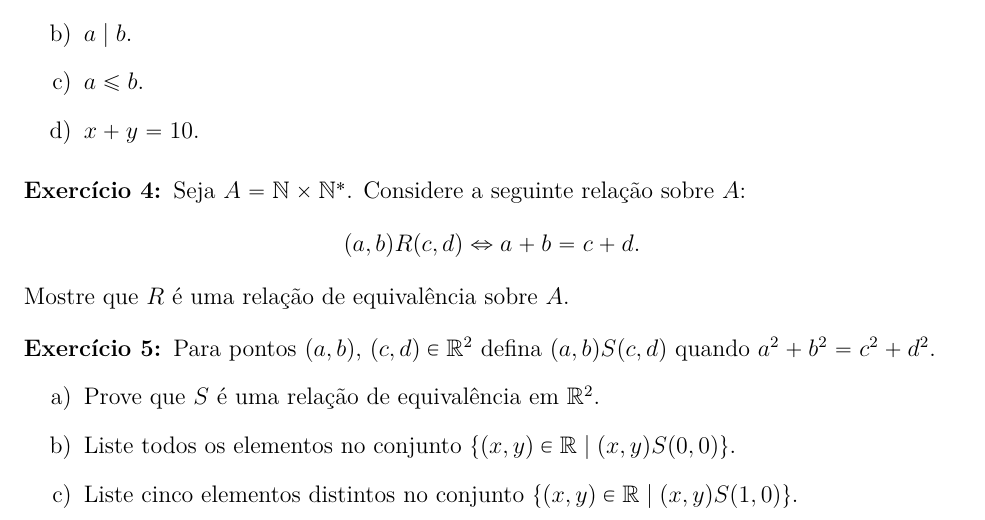
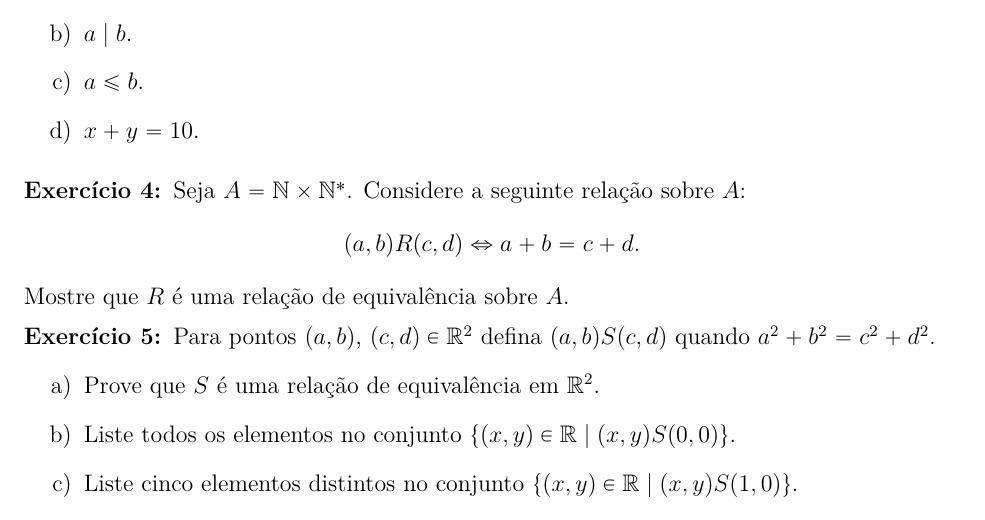
Before and after one commit to jfreitasunb/Algebra-1, a LaTeX document (listas/lista-2-alg1.tex): part of page 1 of 2, cut so that both start at the same text. Compiled offline with XeLaTeX.

Commit message:
Mais remoções de exercícios comentados.

```diff
--- a/listas/lista-2-alg1.tex
+++ b/listas/lista-2-alg1.tex
@@ -121,14 +112,6 @@ rela{\c c}{\~a}o sobre $A$:
 (a,b)R (c,d) \Leftrightarrow a + b = c + d.
 \]
 Mostre que $R$ {\'e} uma rela{\c c}{\~a}o de equival{\^e}ncia sobre $A$.
-
-\vesp
-
-% \questao Defina a fun\c{c}\~ao $f : \real \to \real$ por $f(x) = x^2 + 1$. Para $a$, $b \in \real$ defina $aRb$ quando $f(a) = f(b)$.
-% \begin{enumerate}[label={\alph*})]
-%   \item Prove que $R$ \'e uma rela\c{c}\~ao de equival\^encia em $\real$.
-%   \item Liste todos os elementos no conjunto $\{x \in \real \mid xR3\}$.
-% \end{enumerate}
 
 \vesp
 
```
Also changed, not shown: listas/lista-2-alg1.tex (9 more changed lines).
